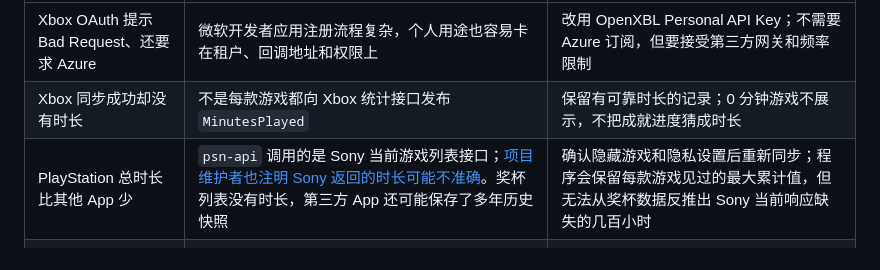
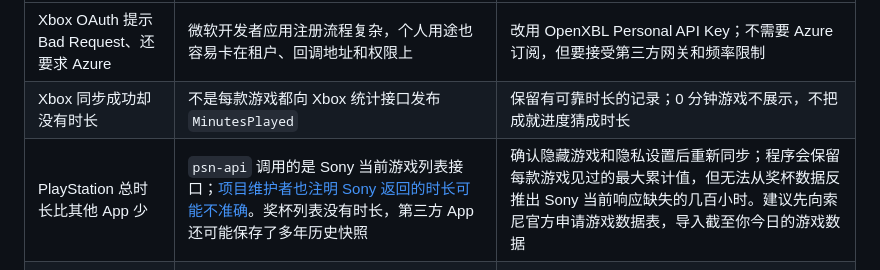
Before and after one commit to Gamer1ce/my-game-vault, a Markdown page: README.md, the part around the change. Drawn GitHub-style.

```diff
--- a/README.md
+++ b/README.md
@@ -119,7 +119,7 @@ SteamID64 可在个人资料链接中找到，格式通常以 `7656119…` 开
 | --- | --- | --- |
 | Xbox OAuth 提示 Bad Request、还要求 Azure | 微软开发者应用注册流程复杂，个人用途也容易卡在租户、回调地址和权限上 | 改用 OpenXBL Personal API Key；不需要 Azure 订阅，但要接受第三方网关和频率限制 |
 | Xbox 同步成功却没有时长 | 不是每款游戏都向 Xbox 统计接口发布 `MinutesPlayed` | 保留有可靠时长的记录；0 分钟游戏不展示，不把成就进度猜成时长 |
-| PlayStation 总时长比其他 App 少 | `psn-api` 调用的是 Sony 当前游戏列表接口；[项目维护者也注明 Sony 返回的时长可能不准确](https://github.com/achievements-app/psn-api/issues/120#issuecomment-1450070484)。奖杯列表没有时长，第三方 App 还可能保存了多年历史快照 | 确认隐藏游戏和隐私设置后重新同步；程序会保留每款游戏见过的最大累计值，但无法从奖杯数据反推出 Sony 当前响应缺失的几百小时 |
+| PlayStation 总时长比其他 App 少 | `psn-api` 调用的是 Sony 当前游戏列表接口；[项目维护者也注明 Sony 返回的时长可能不准确](https://github.com/achievements-app/psn-api/issues/120#issuecomment-1450070484)。奖杯列表没有时长，第三方 App 还可能保存了多年历史快照 | 确认隐藏游戏和隐私设置后重新同步；程序会保留每款游戏见过的最大累计值，但无法从奖杯数据反推出 Sony 当前响应缺失的几百小时。建议先向索尼官方申请游戏数据表，导入截至你今日的游戏数据|
 | 申请账号“数据副本”后无法实时更新 | 数据副本是一次性导出，不是可轮询 API | 只把导出文件用于核对或初始化；实时更新依赖平台连接器和定期同步 |
 | Nintendo 已关联却没有游戏数据 | 旧连接使用家长监护模式但账号没有可用日报/月报，或新游戏记录接口不支持当前账号/地区 | 断开后重新选择“游戏记录”模式；仍失败时改用家长监护模式并确认手机 App 已绑定主机 |
 | Steam 有账号却读取不到游戏 | “游戏详情”未公开、SteamID 填错，或 Web API Key 已失效 | 公开游戏详情，使用 SteamID64/完整主页重试；泄露过的 Key 应立即在 Steam 页面注销并重新生成 |
```
